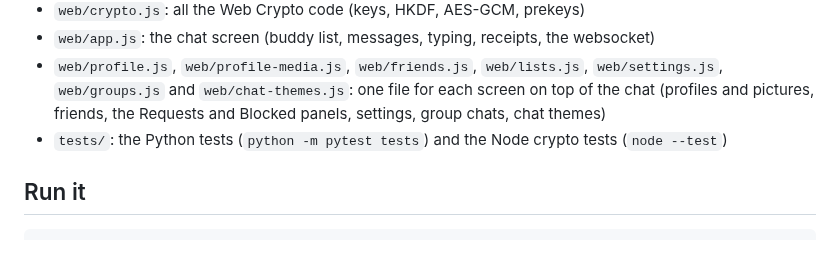
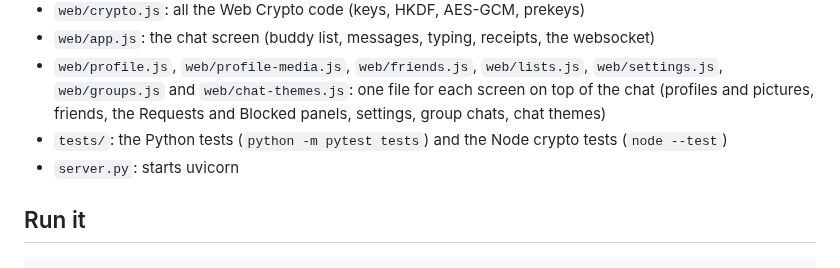
Before and after one commit to iris18102006/cipher-chat, a Markdown page: README.md, the part around the change. Drawn GitHub-style.

Commit message:
readme: layout, server.py
Co-authored-by: Claude <noreply@anthropic.com>

```diff
--- a/README.md
+++ b/README.md
@@ -83,6 +83,7 @@ The websocket (`/ws`) needs a valid session cookie and a same-origin `Origin` he
 - `web/app.js`: the chat screen (buddy list, messages, typing, receipts, the websocket)
 - `web/profile.js`, `web/profile-media.js`, `web/friends.js`, `web/lists.js`, `web/settings.js`, `web/groups.js` and `web/chat-themes.js`: one file for each screen on top of the chat (profiles and pictures, friends, the Requests and Blocked panels, settings, group chats, chat themes)
 - `tests/`: the Python tests (`python -m pytest tests`) and the Node crypto tests (`node --test`)
+- `server.py`: starts uvicorn
 
 ## Run it
 
```
